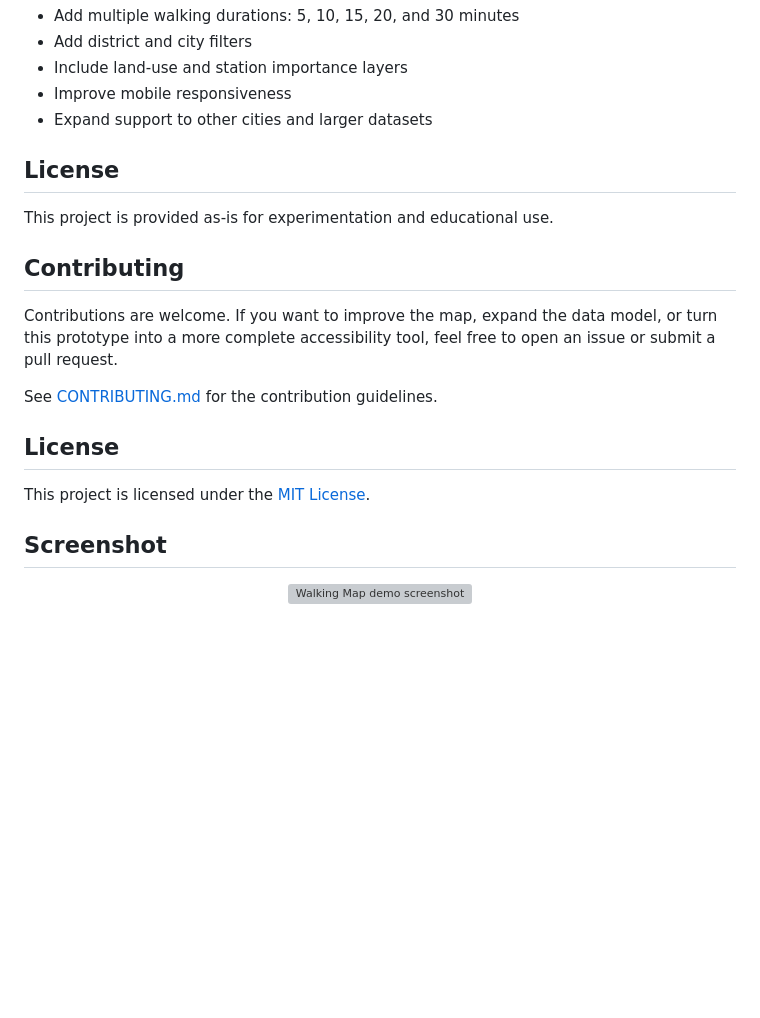
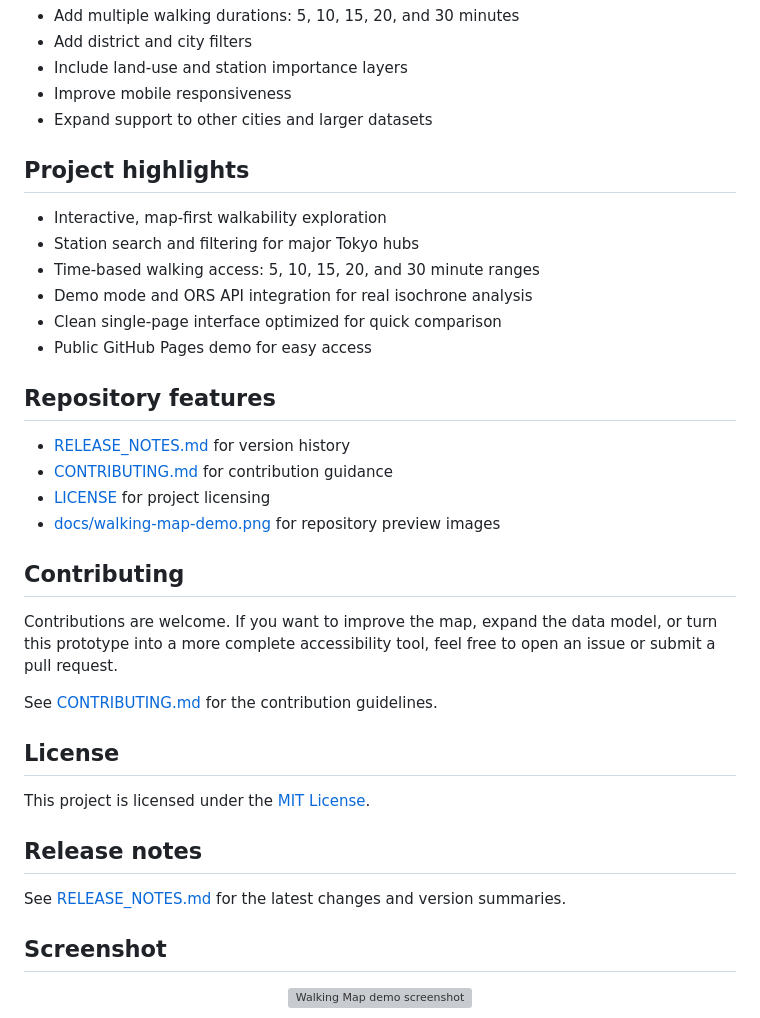
Before and after one commit to drokian/walking-map, a Markdown page: README.md, the part around the change. Drawn GitHub-style; blank space fills up the shorter version; grey boxes are pictures that could not be loaded.

Commit message:
Add project page highlights and release notes

```diff
--- a/README.md
+++ b/README.md
@@ -87,9 +87,21 @@ This is a working prototype focused on concept validation and visual exploration
 - Improve mobile responsiveness
 - Expand support to other cities and larger datasets
 
-## License
+## Project highlights
 
-This project is provided as-is for experimentation and educational use.
+- Interactive, map-first walkability exploration
+- Station search and filtering for major Tokyo hubs
+- Time-based walking access: 5, 10, 15, 20, and 30 minute ranges
+- Demo mode and ORS API integration for real isochrone analysis
+- Clean single-page interface optimized for quick comparison
+- Public GitHub Pages demo for easy access
+
+## Repository features
+
+- [RELEASE_NOTES.md](RELEASE_NOTES.md) for version history
+- [CONTRIBUTING.md](CONTRIBUTING.md) for contribution guidance
+- [LICENSE](LICENSE) for project licensing
+- [docs/walking-map-demo.png](docs/walking-map-demo.png) for repository preview images
 
 ## Contributing
 
@@ -101,6 +113,10 @@ See [CONTRIBUTING.md](CONTRIBUTING.md) for the contribution guidelines.
 
 This project is licensed under the [MIT License](LICENSE).
 
+## Release notes
+
+See [RELEASE_NOTES.md](RELEASE_NOTES.md) for the latest changes and version summaries.
+
 ## Screenshot
 
 <p align="center">
```
Also changed, not shown: RELEASE_NOTES.md (added, +24 -0 lines).
